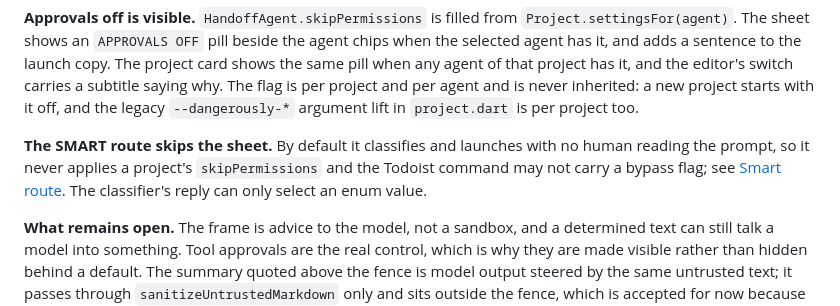
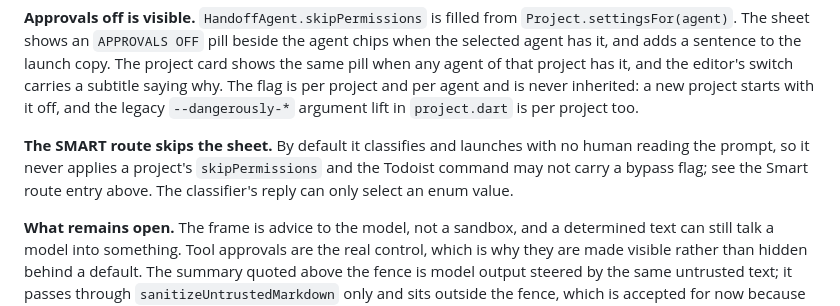
Before and after one commit to laugustyniak/augustyniak-capture, a Markdown page: docs/architecture/agent-handoff.md, the part around the change. GitHub-like rendering.

Commit message:
docs(handoff): fix smart route cross-reference
Refs #386

```diff
--- a/docs/architecture/agent-handoff.md
+++ b/docs/architecture/agent-handoff.md
@@ -146,6 +146,6 @@ A capture's body is not something the user typed to an agent. It is someone else
 
 **Approvals off is visible.** `HandoffAgent.skipPermissions` is filled from `Project.settingsFor(agent)`. The sheet shows an `APPROVALS OFF` pill beside the agent chips when the selected agent has it, and adds a sentence to the launch copy. The project card shows the same pill when any agent of that project has it, and the editor's switch carries a subtitle saying why. The flag is per project and per agent and is never inherited: a new project starts with it off, and the legacy `--dangerously-*` argument lift in `project.dart` is per project too.
 
-**The SMART route skips the sheet.** By default it classifies and launches with no human reading the prompt, so it never applies a project's `skipPermissions` and the Todoist command may not carry a bypass flag; see [Smart route](#smart-route-386). The classifier's reply can only select an enum value.
+**The SMART route skips the sheet.** By default it classifies and launches with no human reading the prompt, so it never applies a project's `skipPermissions` and the Todoist command may not carry a bypass flag; see the Smart route entry above. The classifier's reply can only select an enum value.
 
 **What remains open.** The frame is advice to the model, not a sandbox, and a determined text can still talk a model into something. Tool approvals are the real control, which is why they are made visible rather than hidden behind a default. The summary quoted above the fence is model output steered by the same untrusted text; it passes through `sanitizeUntrustedMarkdown` only and sits outside the fence, which is accepted for now because it is one line the user has already seen on the card.
```
